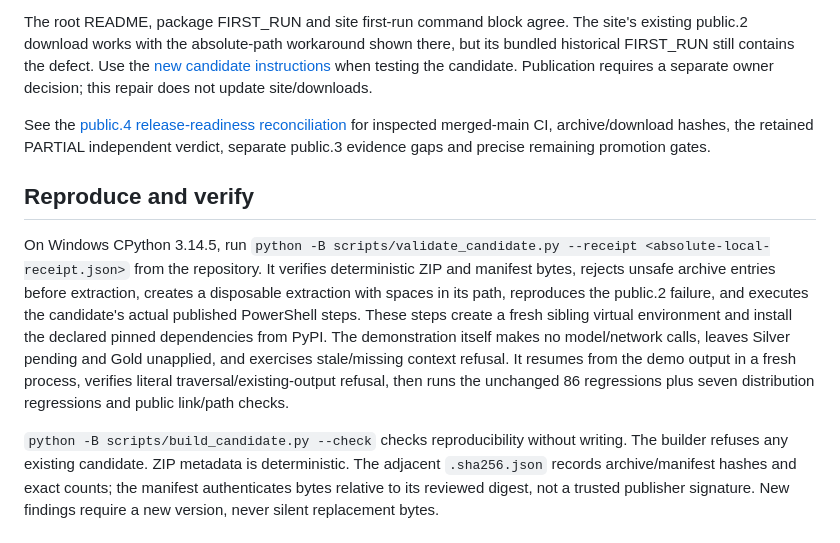
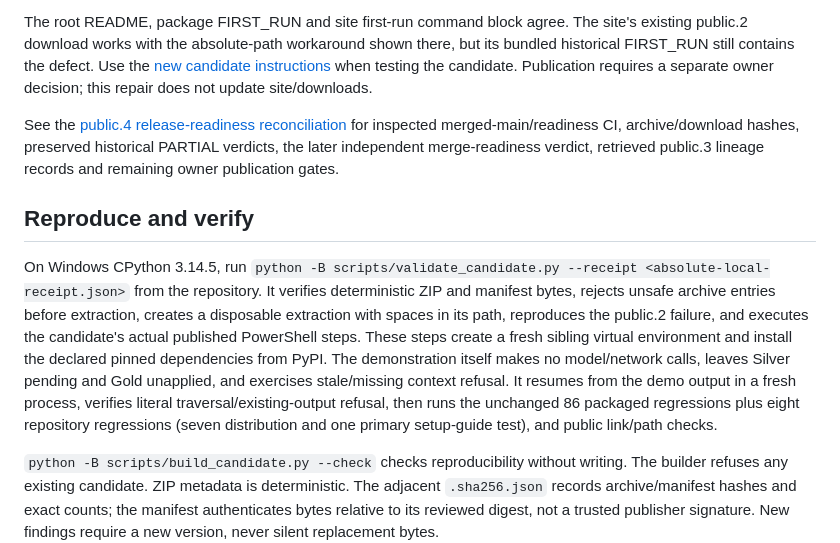
Before and after one commit to Zacharon/AEOS, a Markdown page: docs/PACKAGE-CANDIDATE.md, the part around the change. Drawn GitHub-style.

```diff
--- a/docs/PACKAGE-CANDIDATE.md
+++ b/docs/PACKAGE-CANDIDATE.md
@@ -6,11 +6,11 @@ Public.2 documents a literal `../aeos-first-run` destination, which the correct
 
 The root README, package FIRST_RUN and site first-run command block agree. The site's existing public.2 download works with the absolute-path workaround shown there, but its bundled historical FIRST_RUN still contains the defect. Use the [new candidate instructions](../distribution/agentic-engineering-os-2026.10.12-public.4-candidate.1/FIRST_RUN.md) when testing the candidate. Publication requires a separate owner decision; this repair does not update site/downloads.
 
-See the [public.4 release-readiness reconciliation](RELEASE-READINESS-public.4.md) for inspected merged-main CI, archive/download hashes, the retained PARTIAL independent verdict, separate public.3 evidence gaps and precise remaining promotion gates.
+See the [public.4 release-readiness reconciliation](RELEASE-READINESS-public.4.md) for inspected merged-main/readiness CI, archive/download hashes, preserved historical PARTIAL verdicts, the later independent merge-readiness verdict, retrieved public.3 lineage records and remaining owner publication gates.
 
 ## Reproduce and verify
 
-On Windows CPython 3.14.5, run `python -B scripts/validate_candidate.py --receipt <absolute-local-receipt.json>` from the repository. It verifies deterministic ZIP and manifest bytes, rejects unsafe archive entries before extraction, creates a disposable extraction with spaces in its path, reproduces the public.2 failure, and executes the candidate's actual published PowerShell steps. These steps create a fresh sibling virtual environment and install the declared pinned dependencies from PyPI. The demonstration itself makes no model/network calls, leaves Silver pending and Gold unapplied, and exercises stale/missing context refusal. It resumes from the demo output in a fresh process, verifies literal traversal/existing-output refusal, then runs the unchanged 86 regressions plus seven distribution regressions and public link/path checks.
+On Windows CPython 3.14.5, run `python -B scripts/validate_candidate.py --receipt <absolute-local-receipt.json>` from the repository. It verifies deterministic ZIP and manifest bytes, rejects unsafe archive entries before extraction, creates a disposable extraction with spaces in its path, reproduces the public.2 failure, and executes the candidate's actual published PowerShell steps. These steps create a fresh sibling virtual environment and install the declared pinned dependencies from PyPI. The demonstration itself makes no model/network calls, leaves Silver pending and Gold unapplied, and exercises stale/missing context refusal. It resumes from the demo output in a fresh process, verifies literal traversal/existing-output refusal, then runs the unchanged 86 packaged regressions plus eight repository regressions (seven distribution and one primary setup-guide test), and public link/path checks.
 
 `python -B scripts/build_candidate.py --check` checks reproducibility without writing. The builder refuses any existing candidate. ZIP metadata is deterministic. The adjacent `.sha256.json` records archive/manifest hashes and exact counts; the manifest authenticates bytes relative to its reviewed digest, not a trusted publisher signature. New findings require a new version, never silent replacement bytes.
 
```
Also changed, not shown: docs/RELEASE-READINESS-public.4.md (+20 -9 lines).
